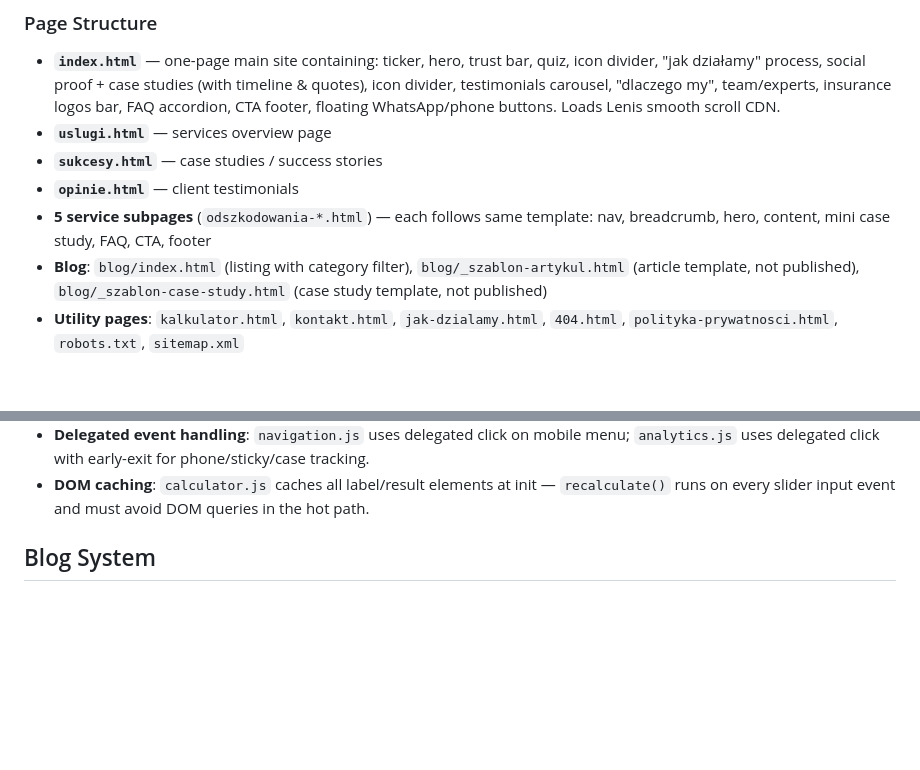
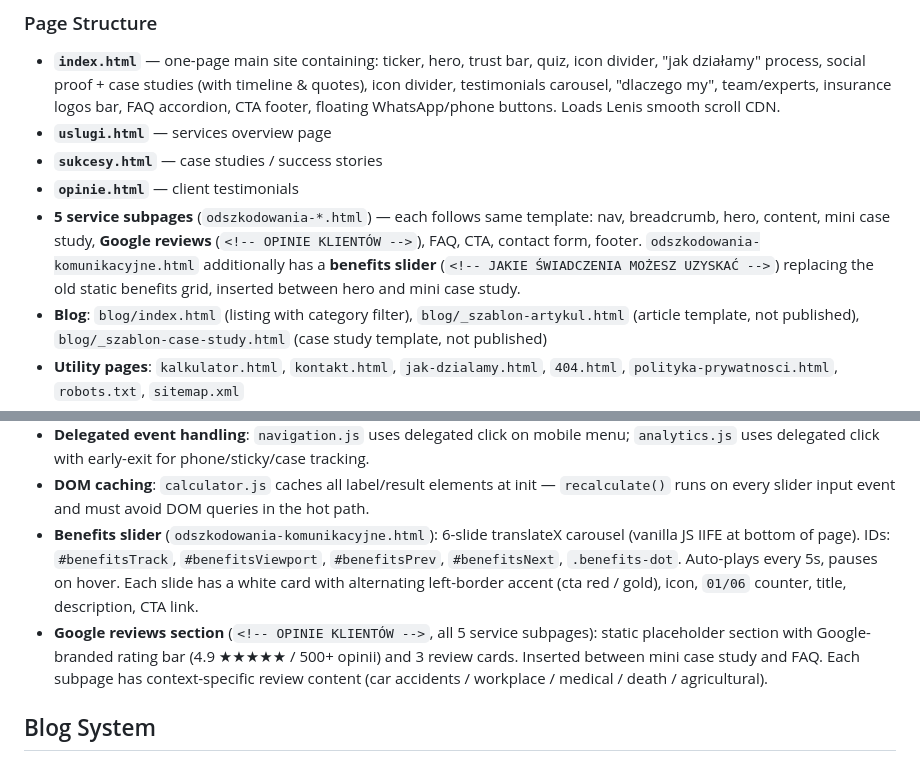
Before and after one commit to Kaban15/szkody, a Markdown page: CLAUDE.md, 2 parts joined by grey strips. Drawn GitHub-style; blank space fills up the shorter version.

Commit message:
docs: update CLAUDE.md — benefits slider and Google reviews sections

```diff
--- a/CLAUDE.md
+++ b/CLAUDE.md
@@ -53,7 +53,7 @@ npm run test:watch            # run vitest in watch mode
 - **`uslugi.html`** — services overview page
 - **`sukcesy.html`** — case studies / success stories
 - **`opinie.html`** — client testimonials
-- **5 service subpages** (`odszkodowania-*.html`) — each follows same template: nav, breadcrumb, hero, content, mini case study, FAQ, CTA, footer
+- **5 service subpages** (`odszkodowania-*.html`) — each follows same template: nav, breadcrumb, hero, content, mini case study, **Google reviews** (`<!-- OPINIE KLIENTÓW -->`), FAQ, CTA, contact form, footer. `odszkodowania-komunikacyjne.html` additionally has a **benefits slider** (`<!-- JAKIE ŚWIADCZENIA MOŻESZ UZYSKAĆ -->`) replacing the old static benefits grid, inserted between hero and mini case study.
 - **Blog**: `blog/index.html` (listing with category filter), `blog/_szablon-artykul.html` (article template, not published), `blog/_szablon-case-study.html` (case study template, not published)
 - **Utility pages**: `kalkulator.html`, `kontakt.html`, `jak-dzialamy.html`, `404.html`, `polityka-prywatnosci.html`, `robots.txt`, `sitemap.xml`
 
@@ -145,6 +145,8 @@ Every subpage duplicates: nav (with `#mobile-menu`), footer (4-column), sticky b
 - **Cookie consent gates GA4**: analytics scripts only load after user accepts cookies via localStorage check. `cookie-consent.js` guards against missing `#cookie-banner` element.
 - **Delegated event handling**: `navigation.js` uses delegated click on mobile menu; `analytics.js` uses delegated click with early-exit for phone/sticky/case tracking.
 - **DOM caching**: `calculator.js` caches all label/result elements at init — `recalculate()` runs on every slider input event and must avoid DOM queries in the hot path.
+- **Benefits slider** (`odszkodowania-komunikacyjne.html`): 6-slide translateX carousel (vanilla JS IIFE at bottom of page). IDs: `#benefitsTrack`, `#benefitsViewport`, `#benefitsPrev`, `#benefitsNext`, `.benefits-dot`. Auto-plays every 5s, pauses on hover. Each slide has a white card with alternating left-border accent (cta red / gold), icon, `01/06` counter, title, description, CTA link.
+- **Google reviews section** (`<!-- OPINIE KLIENTÓW -->`, all 5 service subpages): static placeholder section with Google-branded rating bar (4.9 ★★★★★ / 500+ opinii) and 3 review cards. Inserted between mini case study and FAQ. Each subpage has context-specific review content (car accidents / workplace / medical / death / agricultural).
 
 ## Blog System
 
```
